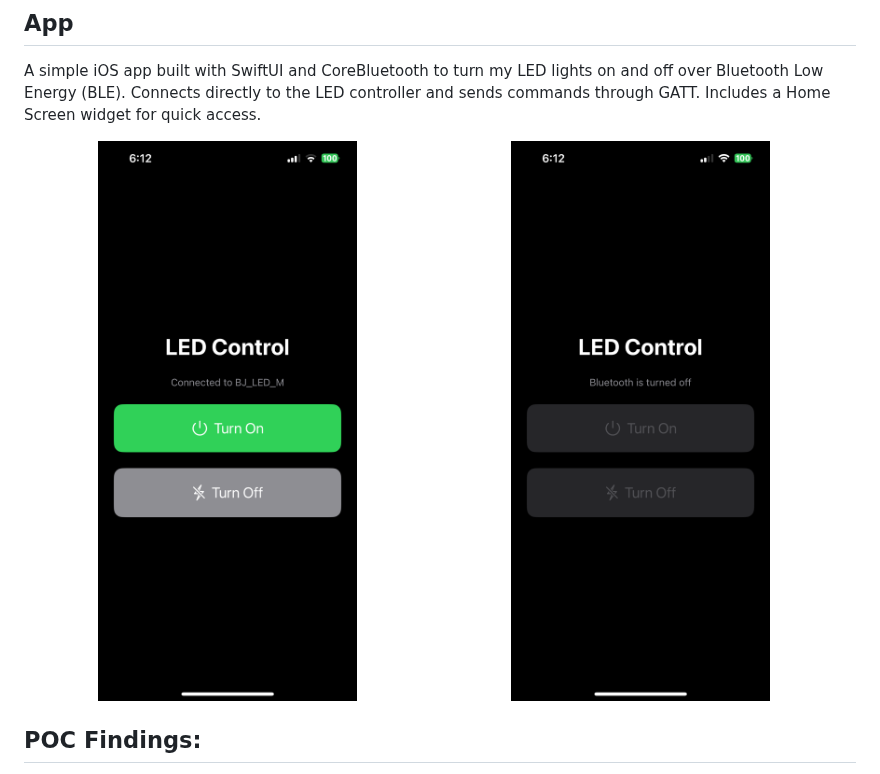
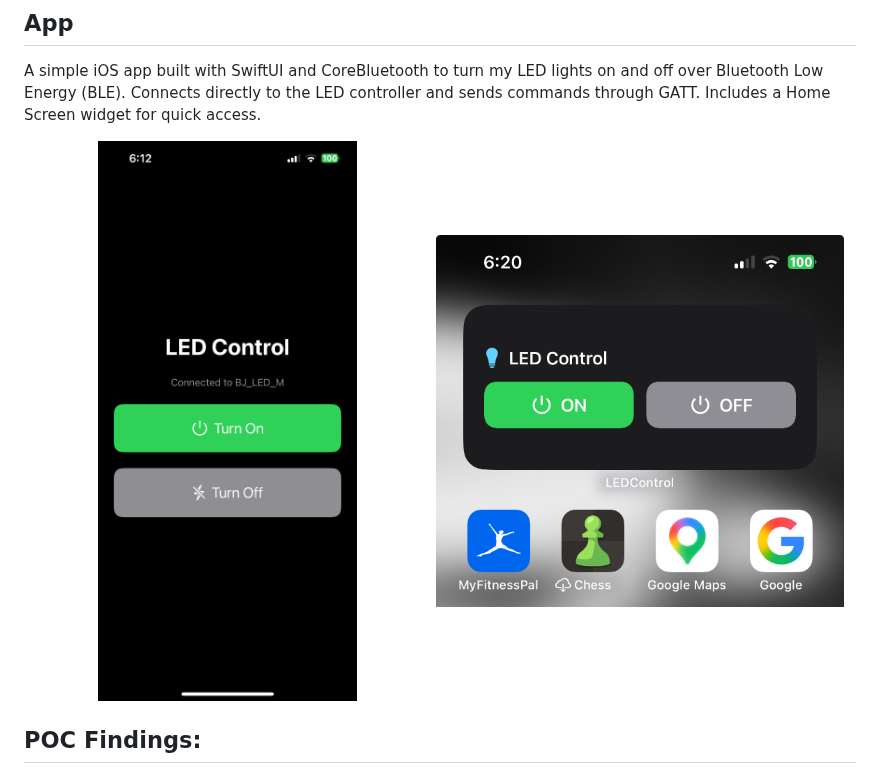
Before and after one commit to YaaqoobC/led_bt, a Markdown page: README.md, the part around the change. Drawn GitHub-style; pictures changed too: images/widget.jpg (added).

```diff
--- a/README.md
+++ b/README.md
@@ -3,7 +3,7 @@
 A simple iOS app built with SwiftUI and CoreBluetooth to turn my LED lights on and off over Bluetooth Low Energy (BLE). Connects directly to the LED controller and sends commands through GATT. Includes a Home Screen widget for quick access.
 
 <img src="images/workingImage.PNG" alt="BT On" width="49%"/>
-<img src="images/errorImage.PNG" alt="BT Off" width="49%"/>
+<img src="images/widget.jpg" alt="BT" width="49%"/>
 
 ## POC Findings:
 - Uses BLE
```
